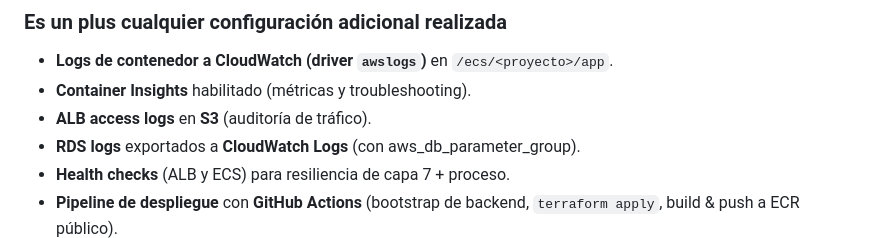
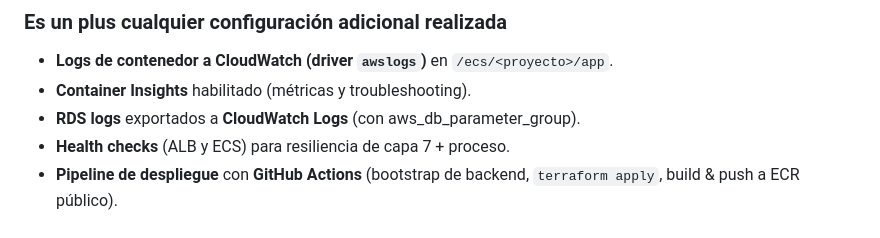
Before and after one commit to adamdaniel2993/arroyo-challenge-adan-daniel-2025, a Markdown page: README.md, the part around the change. GitHub-like rendering.

Commit message:
more corrections

```diff
--- a/README.md
+++ b/README.md
@@ -37,7 +37,6 @@ docker pull adamdanielf/arroyo-2025:latest
 
 * **Logs de contenedor a CloudWatch (driver `awslogs`)** en `/ecs/<proyecto>/app`.
 * **Container Insights** habilitado (métricas y troubleshooting).
-* **ALB access logs** en **S3** (auditoría de tráfico).
 * **RDS logs** exportados a **CloudWatch Logs** (con aws_db_parameter_group).
 * **Health checks** (ALB y ECS) para resiliencia de capa 7 + proceso.
 * **Pipeline de despliegue** con **GitHub Actions** (bootstrap de backend, `terraform apply`, build & push a ECR público).
```
